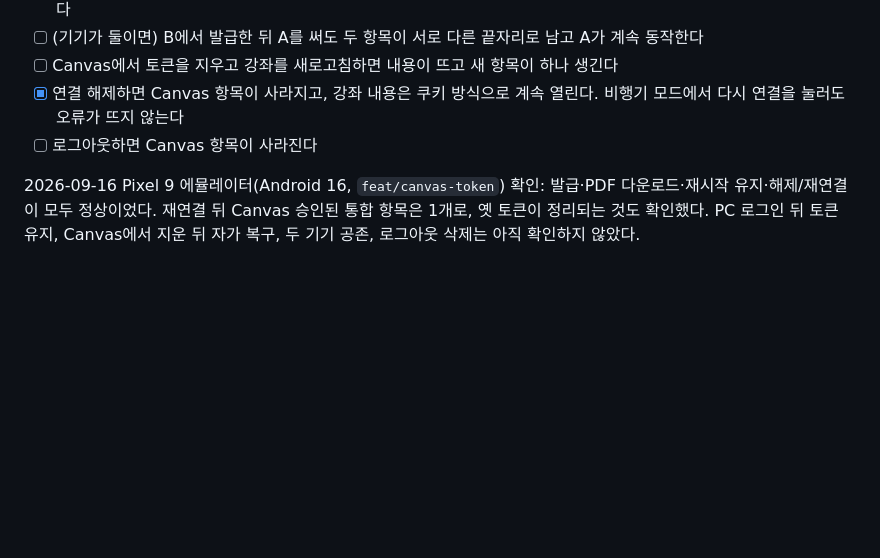
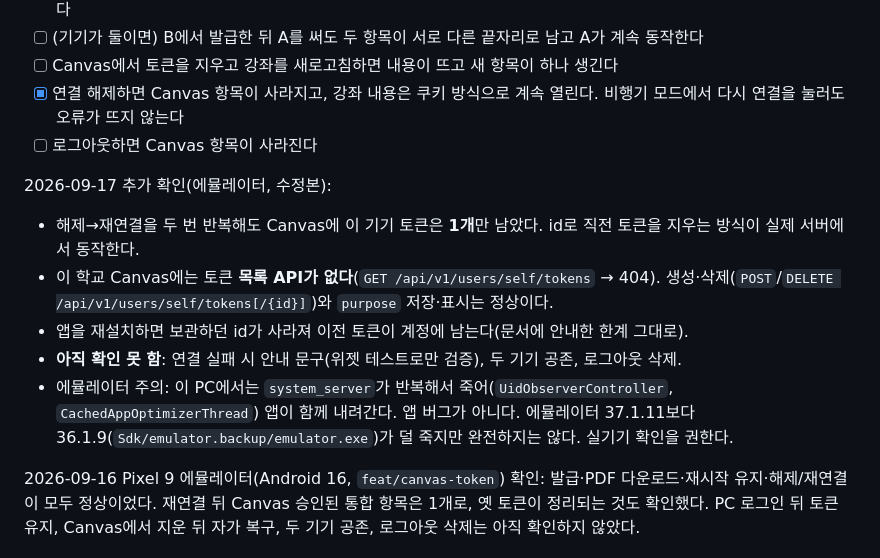
Before and after one commit to barahana25/kumoh-LMS, a Markdown page: docs/pwa/verification.md, the part around the change. GitHub-like rendering; blank space fills up the shorter version.

Commit message:
docs: 수정본 실기기 확인 결과와 에뮬레이터 주의를 적는다
해제·재연결을 반복해도 계정에 토큰이 하나만 남는 것을 실제 서버에서
확인했다. 이 Canvas에는 토큰 목록 API가 없다는 것도 함께 적는다.

Co-Authored-By: Claude Opus 5 <noreply@anthropic.com>

```diff
--- a/docs/pwa/verification.md
+++ b/docs/pwa/verification.md
@@ -48,6 +48,17 @@
 - [x] 연결 해제하면 Canvas 항목이 사라지고, 강좌 내용은 쿠키 방식으로 계속 열린다. 비행기 모드에서 다시 연결을 눌러도 오류가 뜨지 않는다
 - [ ] 로그아웃하면 Canvas 항목이 사라진다
 
+2026-09-17 추가 확인(에뮬레이터, 수정본):
+- 해제→재연결을 두 번 반복해도 Canvas에 이 기기 토큰은 **1개**만 남았다.
+  id로 직전 토큰을 지우는 방식이 실제 서버에서 동작한다.
+- 이 학교 Canvas에는 토큰 **목록 API가 없다**(`GET /api/v1/users/self/tokens` → 404).
+  생성·삭제(`POST`/`DELETE /api/v1/users/self/tokens[/{id}]`)와 `purpose` 저장·표시는 정상이다.
+- 앱을 재설치하면 보관하던 id가 사라져 이전 토큰이 계정에 남는다(문서에 안내한 한계 그대로).
+- **아직 확인 못 함**: 연결 실패 시 안내 문구(위젯 테스트로만 검증), 두 기기 공존, 로그아웃 삭제.
+- 에뮬레이터 주의: 이 PC에서는 `system_server`가 반복해서 죽어(`UidObserverController`,
+  `CachedAppOptimizerThread`) 앱이 함께 내려간다. 앱 버그가 아니다. 에뮬레이터 37.1.11보다
+  36.1.9(`Sdk/emulator.backup/emulator.exe`)가 덜 죽지만 완전하지는 않다. 실기기 확인을 권한다.
+
 2026-09-16 Pixel 9 에뮬레이터(Android 16, `feat/canvas-token`) 확인:
 발급·PDF 다운로드·재시작 유지·해제/재연결이 모두 정상이었다. 재연결 뒤
 Canvas 승인된 통합 항목은 1개로, 옛 토큰이 정리되는 것도 확인했다.
```
